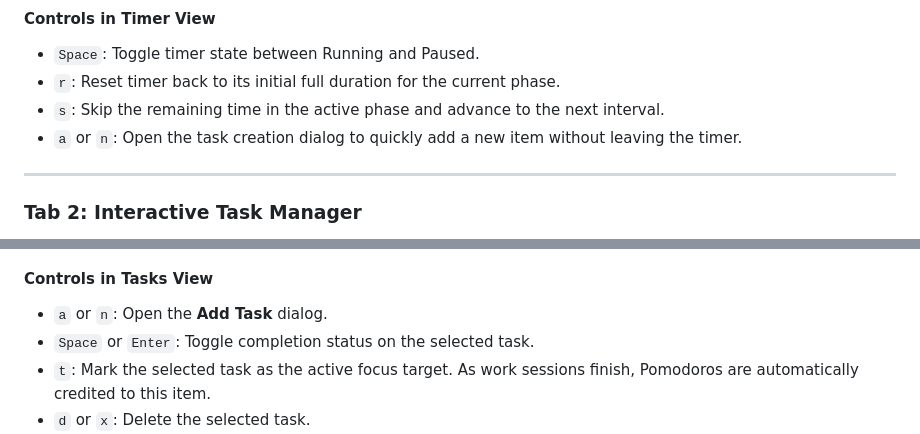
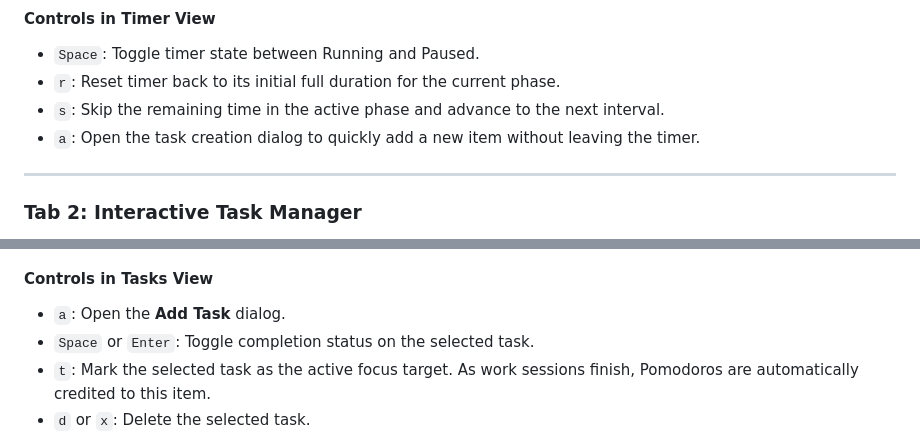
Before and after one commit to amanalip/Termodoro, a Markdown page: README.md, 2 parts joined by grey strips. Drawn GitHub-style.

```diff
--- a/README.md
+++ b/README.md
@@ -572,7 +572,7 @@ The Timer view is the central hub for running focus sessions and breaks.
 - `Space`: Toggle timer state between Running and Paused.
 - `r`: Reset timer back to its initial full duration for the current phase.
 - `s`: Skip the remaining time in the active phase and advance to the next interval.
-- `a` or `n`: Open the task creation dialog to quickly add a new item without leaving the timer.
+- `a`: Open the task creation dialog to quickly add a new item without leaving the timer.
 
 ---
 
@@ -583,7 +583,7 @@ The Tasks view provides a structured environment for managing tasks, estimating
 ![Tab 2: Task Management & Targets](assets/screenshots/kde_02_tasks_view.png)
 
 #### Controls in Tasks View
-- `a` or `n`: Open the **Add Task** dialog.
+- `a`: Open the **Add Task** dialog.
 - `Space` or `Enter`: Toggle completion status on the selected task.
 - `t`: Mark the selected task as the active focus target. As work sessions finish, Pomodoros are automatically credited to this item.
 - `d` or `x`: Delete the selected task.
```
Also changed, not shown: user_journeys/README.md (+2 -2 lines).
